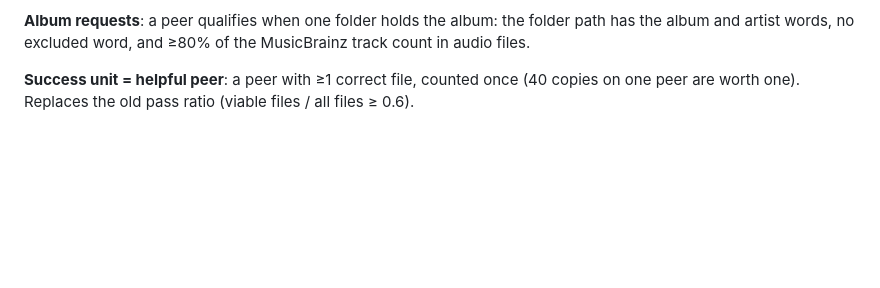
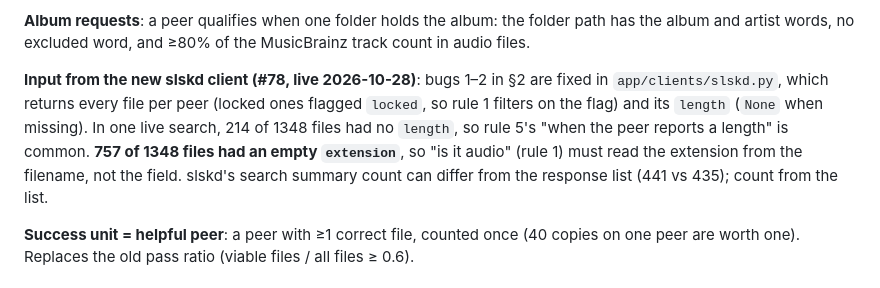
Before and after one commit to Goober-nation/Post-Vinyl, a Markdown page: agents_memory/rebuild/design-notes-compilation.md, the part around the change. GitHub-like rendering; blank space fills up the shorter version.

Commit message:
Matcher notes: slskd client findings from the #78 live run

```diff
--- a/agents_memory/rebuild/design-notes-compilation.md
+++ b/agents_memory/rebuild/design-notes-compilation.md
@@ -66,6 +66,14 @@ Liverpool/Lively/Oliver). **Not** excluded: remaster/remastered.
 **Album requests**: a peer qualifies when one folder holds the album: the folder path has
 the album and artist words, no excluded word, and ≥80% of the MusicBrainz track count in
 audio files.
+
+**Input from the new slskd client (#78, live 2026-10-28)**: bugs 1–2 in §2 are fixed in
+`app/clients/slskd.py`, which returns every file per peer (locked ones flagged `locked`, so
+rule 1 filters on the flag) and its `length` (`None` when missing). In one live search, 214
+of 1348 files had no `length`, so rule 5's "when the peer reports a length" is common.
+**757 of 1348 files had an empty `extension`**, so "is it audio" (rule 1) must read the
+extension from the filename, not the field. slskd's search summary count can differ from
+the response list (441 vs 435); count from the list.
 
 **Success unit = helpful peer**: a peer with ≥1 correct file, counted once (40 copies on
 one peer are worth one). Replaces the old pass ratio (viable files / all files ≥ 0.6).
```
